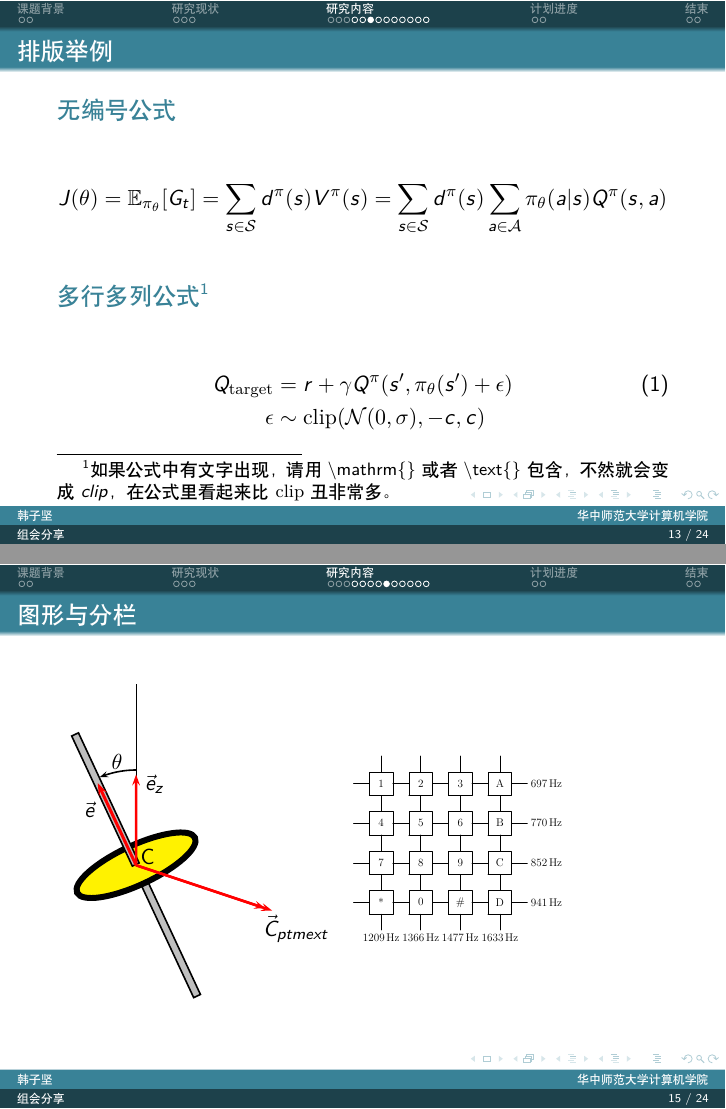
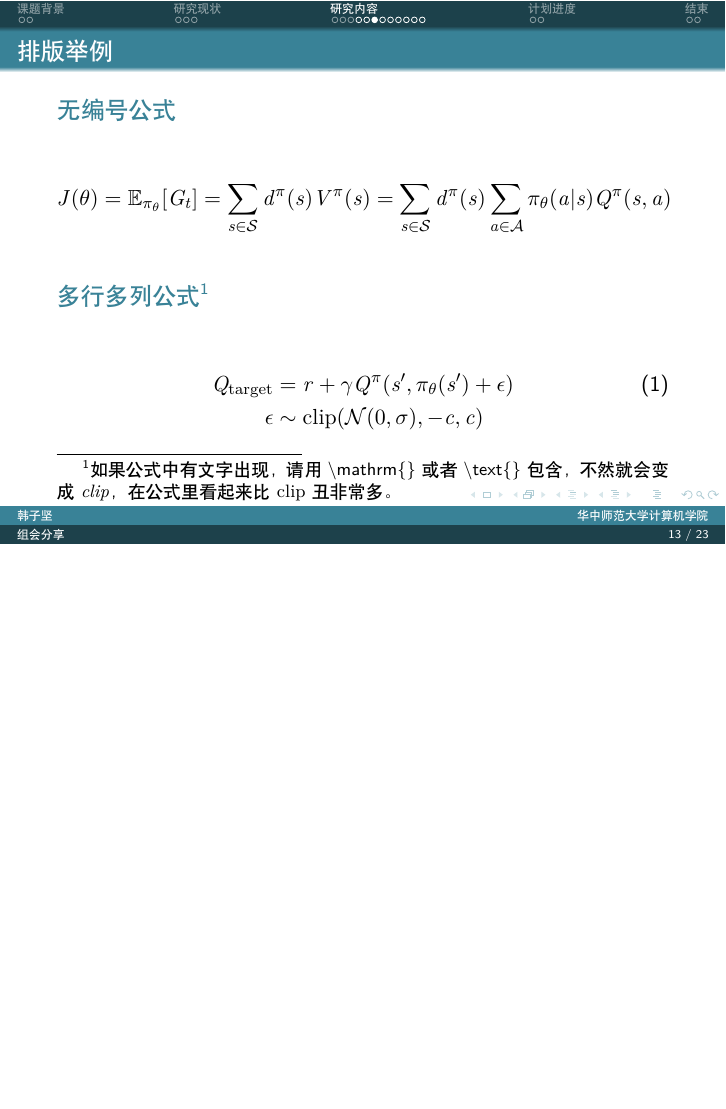
Before and after one commit to Lanthanum1/CCNU-Beamer, LaTeX slides (slide.tex): pages 16 and 18 of 28 before the commit and page 16 of 27 after it, the two joined at a grey line, the shorter picture padded with empty space. Compiled offline with XeLaTeX.

Commit message:
修正beamer公式字体显示的问题

```diff
--- a/slide.tex
+++ b/slide.tex
@@ -8,7 +8,7 @@
 \usepackage{latexsym,amsmath,xcolor,multicol,booktabs,calligra}
 \usepackage{graphicx,pstricks,listings,stackengine}
 \usepackage{CCNU}
-
+\usefonttheme[onlymath]{serif}
 
 \author{韩子坚}
 \title{组会分享}    %标题
@@ -148,41 +148,41 @@
     \end{exampleblock}
 \end{frame}
 
-\begin{frame}{图形与分栏}
-    % From thuthesis user guide.
-    \begin{minipage}[c]{0.3\linewidth}
-        \psset{unit=0.8cm}
-        \begin{pspicture}(-1.75,-3)(3.25,4)
-            \psline[linewidth=0.25pt](0,0)(0,4)
-            \rput[tl]{0}(0.2,2){$\vec e_z$}
-            \rput[tr]{0}(-0.9,1.4){$\vec e$}
-            \rput[tl]{0}(2.8,-1.1){$\vec C_{ptm{ext}}$}
-            \rput[br]{0}(-0.3,2.1){$\theta$}
-            \rput{25}(0,0){%
-            \psframe[fillstyle=solid,fillcolor=lightgray,linewidth=.8pt](-0.1,-3.2)(0.1,0)}
-            \rput{25}(0,0){%
-            \psellipse[fillstyle=solid,fillcolor=yellow,linewidth=3pt](0,0)(1.5,0.5)}
-            \rput{25}(0,0){%
-            \psframe[fillstyle=solid,fillcolor=lightgray,linewidth=.8pt](-0.1,0)(0.1,3.2)}
-            \rput{25}(0,0){\psline[linecolor=red,linewidth=1.5pt]{->}(0,0)(0.,2)}
-%           \psRotation{0}(0,3.5){$\dot\phi$}
-%           \psRotation{25}(-1.2,2.6){$\dot\psi$}
-            \psline[linecolor=red,linewidth=1.25pt]{->}(0,0)(0,2)
-            \psline[linecolor=red,linewidth=1.25pt]{->}(0,0)(3,-1)
-            \psline[linecolor=red,linewidth=1.25pt]{->}(0,0)(2.85,-0.95)
-            \psarc{->}{2.1}{90}{112.5}
-            \rput[bl](.1,.01){C}
-        \end{pspicture}
-    \end{minipage}\hspace{1cm}
-    \begin{minipage}{0.5\linewidth}
-        \medskip
-        %\hspace{2cm}
-        \begin{figure}[h]
-            \centering
-            \includegraphics[height=.4\textheight]{pic/dtmf.pdf}
-        \end{figure}
-    \end{minipage}
-\end{frame}
+% \begin{frame}{图形与分栏}
+%     % From thuthesis user guide.
+%     \begin{minipage}[c]{0.3\linewidth}
+%         \psset{unit=0.8cm}
+%         \begin{pspicture}(-1.75,-3)(3.25,4)
+%             \psline[linewidth=0.25pt](0,0)(0,4)
+%             \rput[tl]{0}(0.2,2){$\vec e_z$}
+%             \rput[tr]{0}(-0.9,1.4){$\vec e$}
+%             \rput[tl]{0}(2.8,-1.1){$\vec C_{ptm{ext}}$}
+%             \rput[br]{0}(-0.3,2.1){$\theta$}
+%             \rput{25}(0,0){%
+%             \psframe[fillstyle=solid,fillcolor=lightgray,linewidth=.8pt](-0.1,-3.2)(0.1,0)}
+%             \rput{25}(0,0){%
+%             \psellipse[fillstyle=solid,fillcolor=yellow,linewidth=3pt](0,0)(1.5,0.5)}
+%             \rput{25}(0,0){%
+%             \psframe[fillstyle=solid,fillcolor=lightgray,linewidth=.8pt](-0.1,0)(0.1,3.2)}
+%             \rput{25}(0,0){\psline[linecolor=red,linewidth=1.5pt]{->}(0,0)(0.,2)}
+% %           \psRotation{0}(0,3.5){$\dot\phi$}
+% %           \psRotation{25}(-1.2,2.6){$\dot\psi$}
+%             \psline[linecolor=red,linewidth=1.25pt]{->}(0,0)(0,2)
+%             \psline[linecolor=red,linewidth=1.25pt]{->}(0,0)(3,-1)
+%             \psline[linecolor=red,linewidth=1.25pt]{->}(0,0)(2.85,-0.95)
+%             \psarc{->}{2.1}{90}{112.5}
+%             \rput[bl](.1,.01){C}
+%         \end{pspicture}
+%     \end{minipage}\hspace{1cm}
+%     \begin{minipage}{0.5\linewidth}
+%         \medskip
+%         %\hspace{2cm}
+%         \begin{figure}[h]
+%             \centering
+%             \includegraphics[height=.4\textheight]{pic/dtmf.pdf}
+%         \end{figure}
+%     \end{minipage}
+% \end{frame}
 
 \begin{frame}[fragile]{\LaTeX{} 常用命令}
     \begin{exampleblock}{命令}
```
Also changed, not shown: slide.pdf (added), 1 other file.
